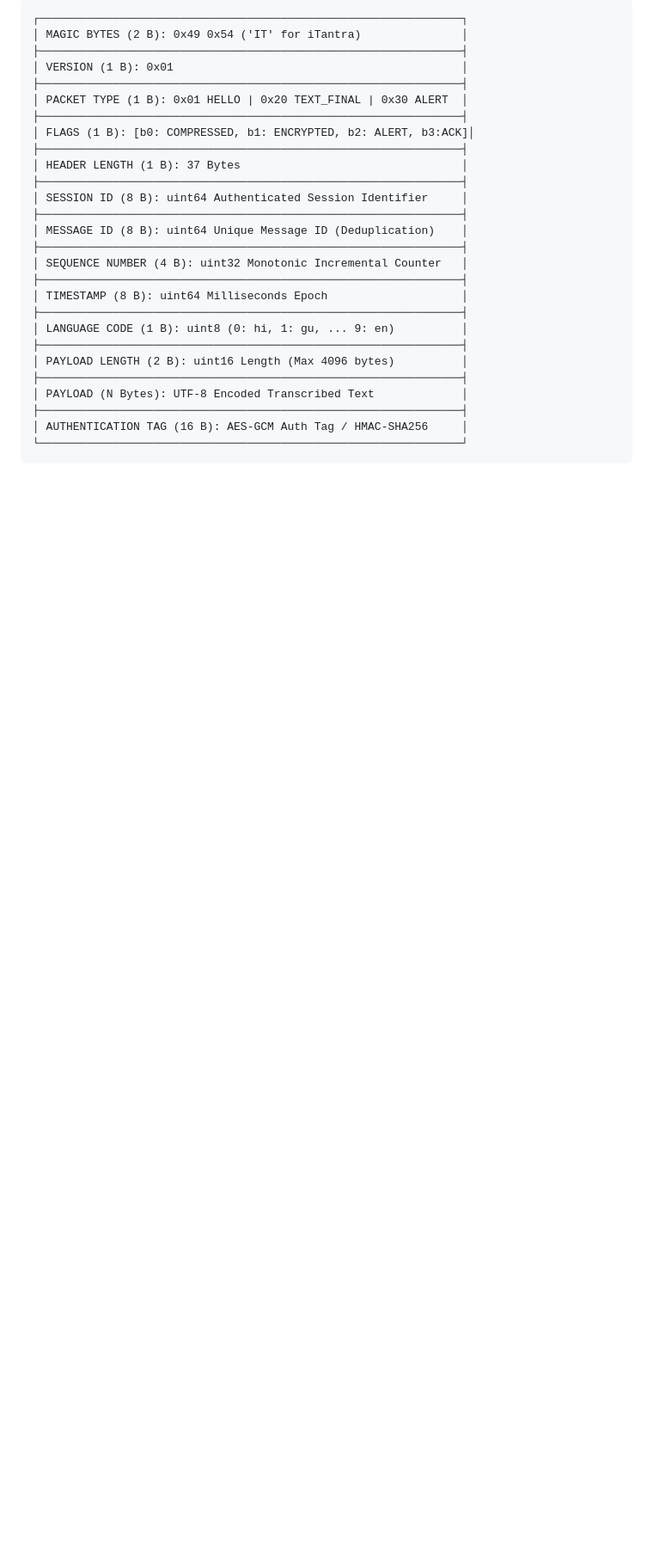
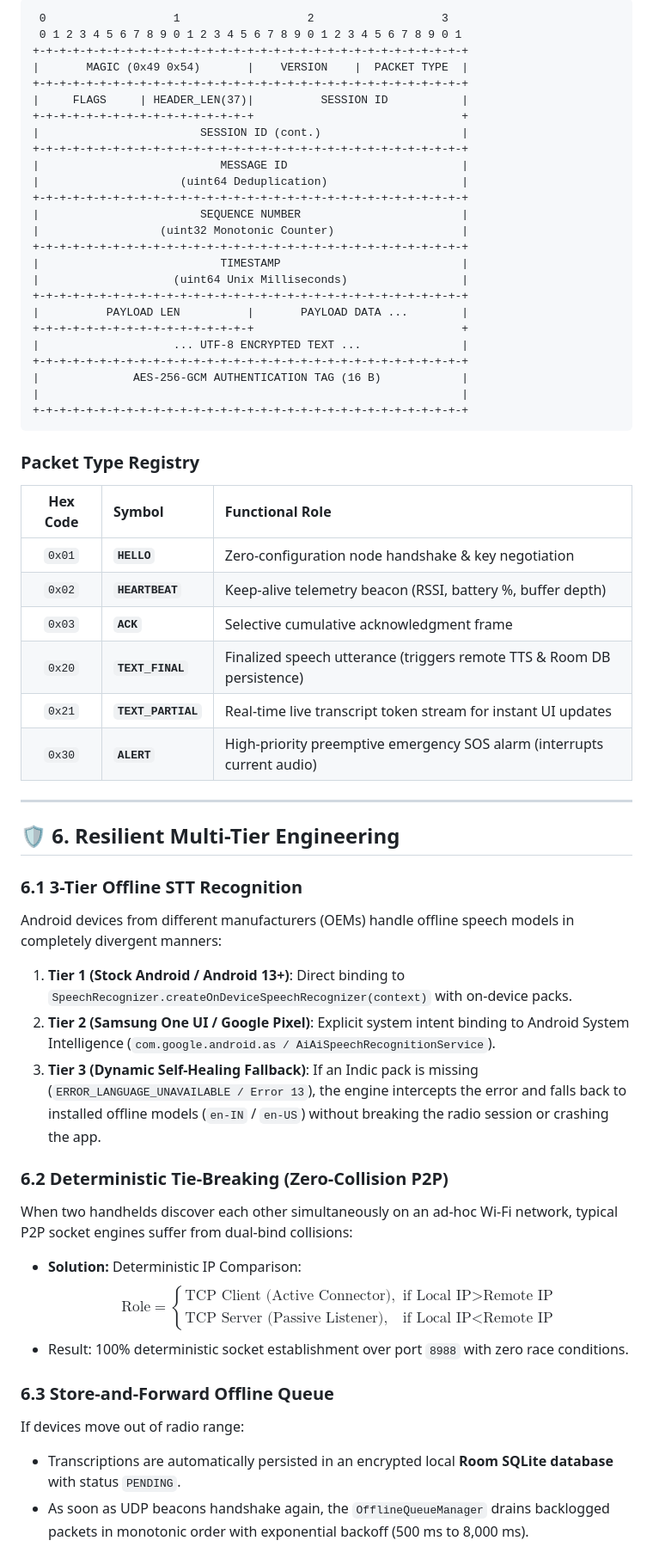
Before and after one commit to ChaitanyDalvi06/SIH_2026_itantra, a Markdown page: README.md, the part around one of its changes. Shown at 86% size. Rendered like a GitHub page; blank space fills up the shorter version.

````diff
--- a/README.md
+++ b/README.md
@@ -81,29 +126,60 @@ The transmission layer never sends raw JSON or plain strings over sockets. It us
 
 ```
-┌───────────────────────────────────────────────────────────────┐
-│ MAGIC BYTES (2 B): 0x49 0x54 ('IT' for iTantra)               │
-├───────────────────────────────────────────────────────────────┤
-│ VERSION (1 B): 0x01                                           │
-├───────────────────────────────────────────────────────────────┤
-│ PACKET TYPE (1 B): 0x01 HELLO | 0x20 TEXT_FINAL | 0x30 ALERT  │
-├───────────────────────────────────────────────────────────────┤
-│ FLAGS (1 B): [b0: COMPRESSED, b1: ENCRYPTED, b2: ALERT, b3:ACK]│
-├───────────────────────────────────────────────────────────────┤
-│ HEADER LENGTH (1 B): 37 Bytes                                 │
-├───────────────────────────────────────────────────────────────┤
-│ SESSION ID (8 B): uint64 Authenticated Session Identifier     │
-├───────────────────────────────────────────────────────────────┤
-│ MESSAGE ID (8 B): uint64 Unique Message ID (Deduplication)    │
-├───────────────────────────────────────────────────────────────┤
-│ SEQUENCE NUMBER (4 B): uint32 Monotonic Incremental Counter   │
-├───────────────────────────────────────────────────────────────┤
-│ TIMESTAMP (8 B): uint64 Milliseconds Epoch                    │
-├───────────────────────────────────────────────────────────────┤
-│ LANGUAGE CODE (1 B): uint8 (0: hi, 1: gu, ... 9: en)          │
-├───────────────────────────────────────────────────────────────┤
-│ PAYLOAD LENGTH (2 B): uint16 Length (Max 4096 bytes)          │
-├───────────────────────────────────────────────────────────────┤
-│ PAYLOAD (N Bytes): UTF-8 Encoded Transcribed Text             │
-├───────────────────────────────────────────────────────────────┤
-│ AUTHENTICATION TAG (16 B): AES-GCM Auth Tag / HMAC-SHA256     │
-└───────────────────────────────────────────────────────────────┘
+ 0                   1                   2                   3
+ 0 1 2 3 4 5 6 7 8 9 0 1 2 3 4 5 6 7 8 9 0 1 2 3 4 5 6 7 8 9 0 1
++-+-+-+-+-+-+-+-+-+-+-+-+-+-+-+-+-+-+-+-+-+-+-+-+-+-+-+-+-+-+-+-+
+|       MAGIC (0x49 0x54)       |    VERSION    |  PACKET TYPE  |
++-+-+-+-+-+-+-+-+-+-+-+-+-+-+-+-+-+-+-+-+-+-+-+-+-+-+-+-+-+-+-+-+
+|     FLAGS     | HEADER_LEN(37)|          SESSION ID           |
++-+-+-+-+-+-+-+-+-+-+-+-+-+-+-+-+                               +
+|                        SESSION ID (cont.)                     |
++-+-+-+-+-+-+-+-+-+-+-+-+-+-+-+-+-+-+-+-+-+-+-+-+-+-+-+-+-+-+-+-+
+|                           MESSAGE ID                          |
+|                     (uint64 Deduplication)                    |
++-+-+-+-+-+-+-+-+-+-+-+-+-+-+-+-+-+-+-+-+-+-+-+-+-+-+-+-+-+-+-+-+
+|                        SEQUENCE NUMBER                        |
+|                  (uint32 Monotonic Counter)                   |
++-+-+-+-+-+-+-+-+-+-+-+-+-+-+-+-+-+-+-+-+-+-+-+-+-+-+-+-+-+-+-+-+
+|                           TIMESTAMP                           |
+|                    (uint64 Unix Milliseconds)                 |
++-+-+-+-+-+-+-+-+-+-+-+-+-+-+-+-+-+-+-+-+-+-+-+-+-+-+-+-+-+-+-+-+
+|          PAYLOAD LEN          |       PAYLOAD DATA ...        |
++-+-+-+-+-+-+-+-+-+-+-+-+-+-+-+-+                               +
+|                    ... UTF-8 ENCRYPTED TEXT ...               |
++-+-+-+-+-+-+-+-+-+-+-+-+-+-+-+-+-+-+-+-+-+-+-+-+-+-+-+-+-+-+-+-+
+|              AES-256-GCM AUTHENTICATION TAG (16 B)            |
+|                                                               |
++-+-+-+-+-+-+-+-+-+-+-+-+-+-+-+-+-+-+-+-+-+-+-+-+-+-+-+-+-+-+-+-+
+```
+
+### Packet Type Registry
+| Hex Code | Symbol | Functional Role |
+|:---:|:---|:---|
+| `0x01` | **`HELLO`** | Zero-configuration node handshake & key negotiation |
+| `0x02` | **`HEARTBEAT`** | Keep-alive telemetry beacon (RSSI, battery %, buffer depth) |
+| `0x03` | **`ACK`** | Selective cumulative acknowledgment frame |
+| `0x20` | **`TEXT_FINAL`** | Finalized speech utterance (triggers remote TTS & Room DB persistence) |
+| `0x21` | **`TEXT_PARTIAL`** | Real-time live transcript token stream for instant UI updates |
+| `0x30` | **`ALERT`** | High-priority preemptive emergency SOS alarm (interrupts current audio) |
+
+---
+
+## 🛡️ 6. Resilient Multi-Tier Engineering
+
+### 6.1 3-Tier Offline STT Recognition
+Android devices from different manufacturers (OEMs) handle offline speech models in completely divergent manners:
+1. **Tier 1 (Stock Android / Android 13+)**: Direct binding to `SpeechRecognizer.createOnDeviceSpeechRecognizer(context)` with on-device packs.
+2. **Tier 2 (Samsung One UI / Google Pixel)**: Explicit system intent binding to Android System Intelligence (`com.google.android.as / AiAiSpeechRecognitionService`).
+3. **Tier 3 (Dynamic Self-Healing Fallback)**: If an Indic pack is missing (`ERROR_LANGUAGE_UNAVAILABLE / Error 13`), the engine intercepts the error and falls back to installed offline models (`en-IN` / `en-US`) without breaking the radio session or crashing the app.
+
+### 6.2 Deterministic Tie-Breaking (Zero-Collision P2P)
+When two handhelds discover each other simultaneously on an ad-hoc Wi-Fi network, typical P2P socket engines suffer from dual-bind collisions:
+- **Solution:** Deterministic IP Comparison:
+  $$\text{Role} = \begin{cases} \text{TCP Client (Active Connector)}, & \text{if } \text{Local IP} > \text{Remote IP} \\ \text{TCP Server (Passive Listener)}, & \text{if } \text{Local IP} < \text{Remote IP} \end{cases}$$
+- Result: 100% deterministic socket establishment over port `8988` with zero race conditions.
+
+### 6.3 Store-and-Forward Offline Queue
+If devices move out of radio range:
+- Transcriptions are automatically persisted in an encrypted local **Room SQLite database** with status `PENDING`.
+- As soon as UDP beacons handshake again, the `OfflineQueueManager` drains backlogged packets in monotonic order with exponential backoff (500 ms to 8,000 ms).
+
````
Also changed, not shown: other parts of README.md (+206 -160 lines).
